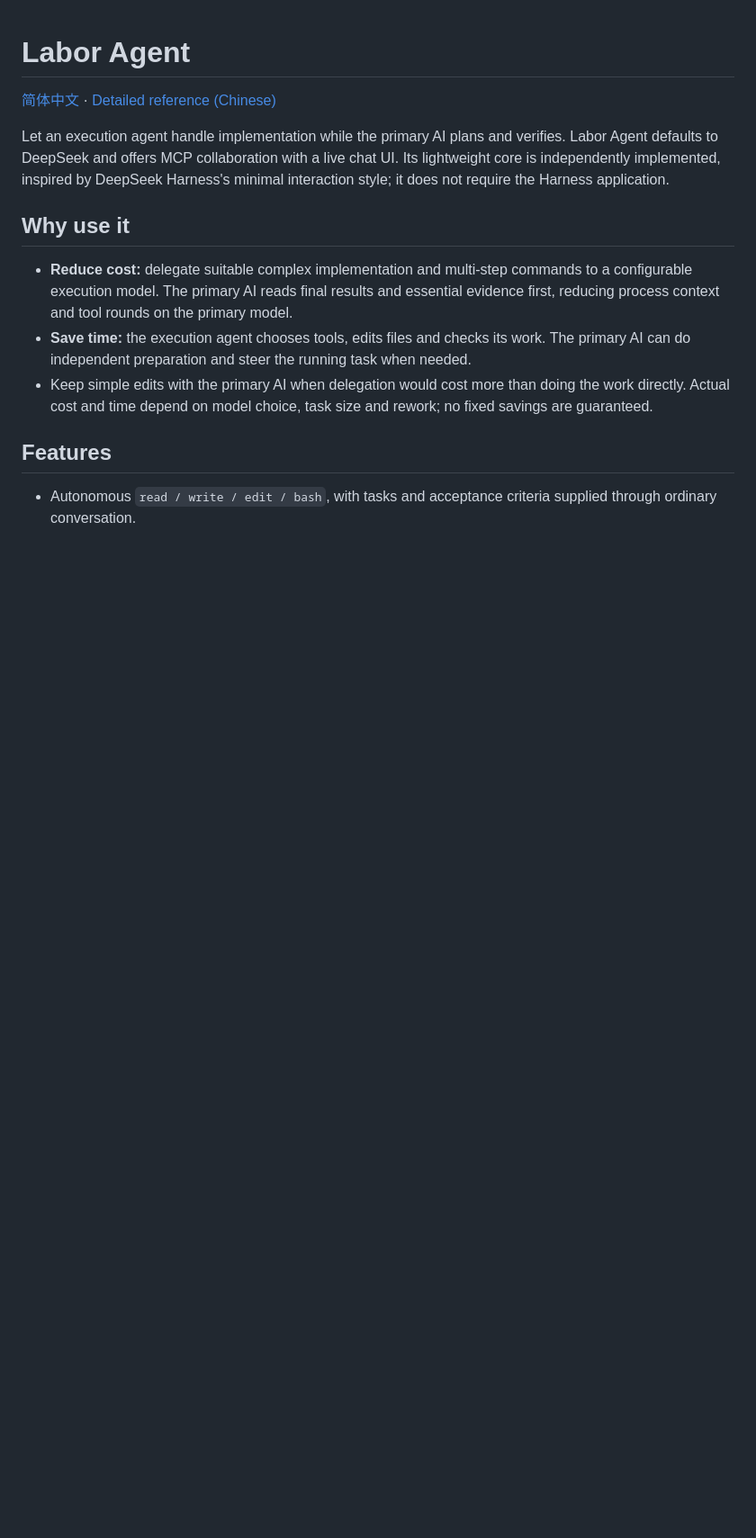
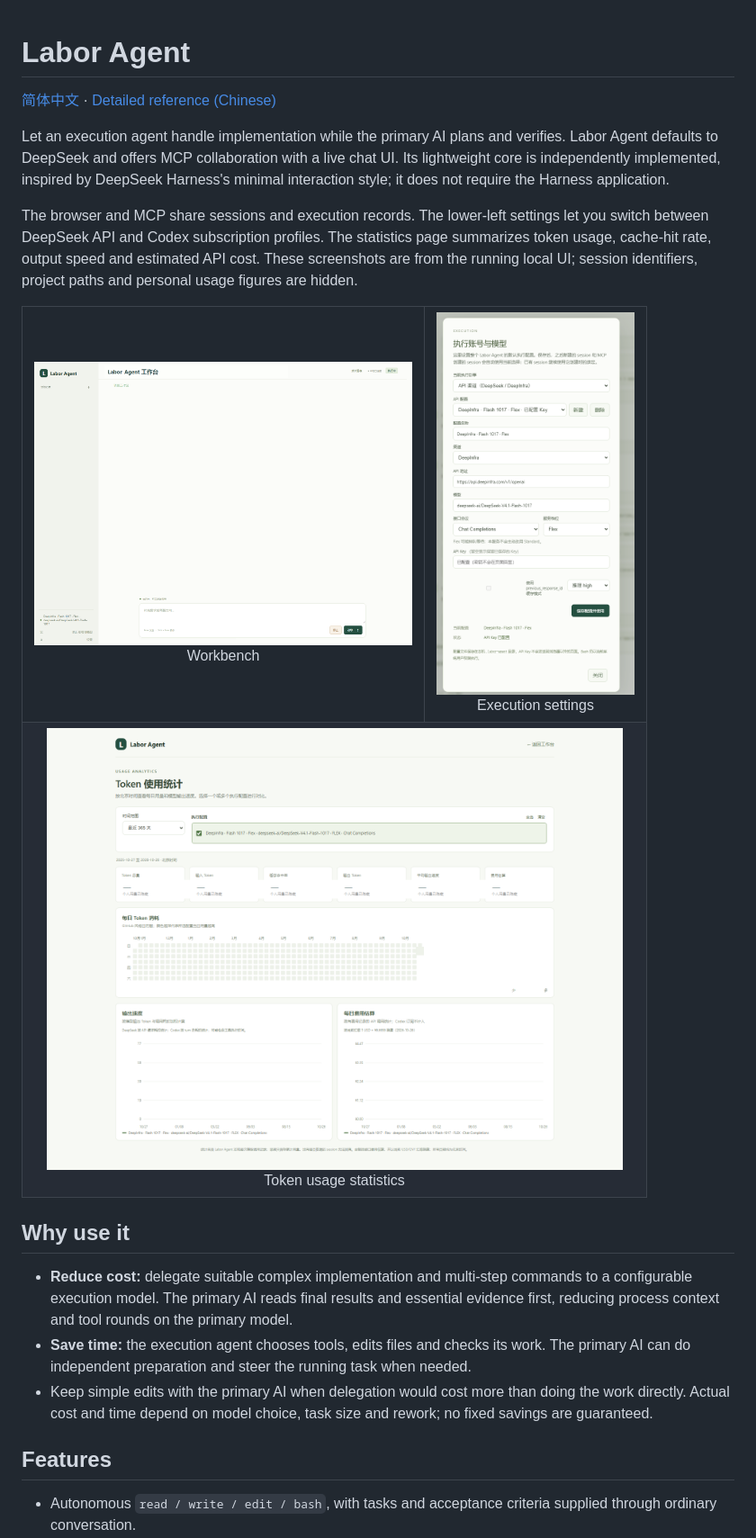
Before and after one commit to wjyChina/labor_agent, a Markdown page: README_EN.md, the part around one of its changes. Shown at 90% size. Drawn GitHub-style; pictures changed too: docs/screenshots/execution-settings.png (added), docs/screenshots/token-statistics.png (added), docs/screenshots/workbench.png (added); blank space fills up the shorter version.

Commit message:
docs: refresh README and add UI screenshots

```diff
--- a/README_EN.md
+++ b/README_EN.md
@@ -3,6 +3,18 @@
 [简体中文](README_CN.md) · [Detailed reference (Chinese)](README.md)
 
 Let an execution agent handle implementation while the primary AI plans and verifies. Labor Agent defaults to DeepSeek and offers MCP collaboration with a live chat UI. Its lightweight core is independently implemented, inspired by DeepSeek Harness's minimal interaction style; it does not require the Harness application.
+
+The browser and MCP share sessions and execution records. The lower-left settings let you switch between DeepSeek API and Codex subscription profiles. The statistics page summarizes token usage, cache-hit rate, output speed and estimated API cost. These screenshots are from the running local UI; session identifiers, project paths and personal usage figures are hidden.
+
+<table>
+  <tr>
+    <td align="center"><a href="docs/screenshots/workbench.png"><img src="docs/screenshots/workbench.png" width="420" alt="Labor Agent workbench"></a><br>Workbench</td>
+    <td align="center"><a href="docs/screenshots/execution-settings.png"><img src="docs/screenshots/execution-settings.png" width="220" alt="Execution settings"></a><br>Execution settings</td>
+  </tr>
+  <tr>
+    <td colspan="2" align="center"><a href="docs/screenshots/token-statistics.png"><img src="docs/screenshots/token-statistics.png" width="640" alt="Token usage statistics"></a><br>Token usage statistics</td>
+  </tr>
+</table>
 
 ## Why use it
 
```
Also changed, not shown: other parts of README_EN.md (+2 -1 lines), README.md (+16 -2 lines), README_CN.md (+14 -1 lines).
